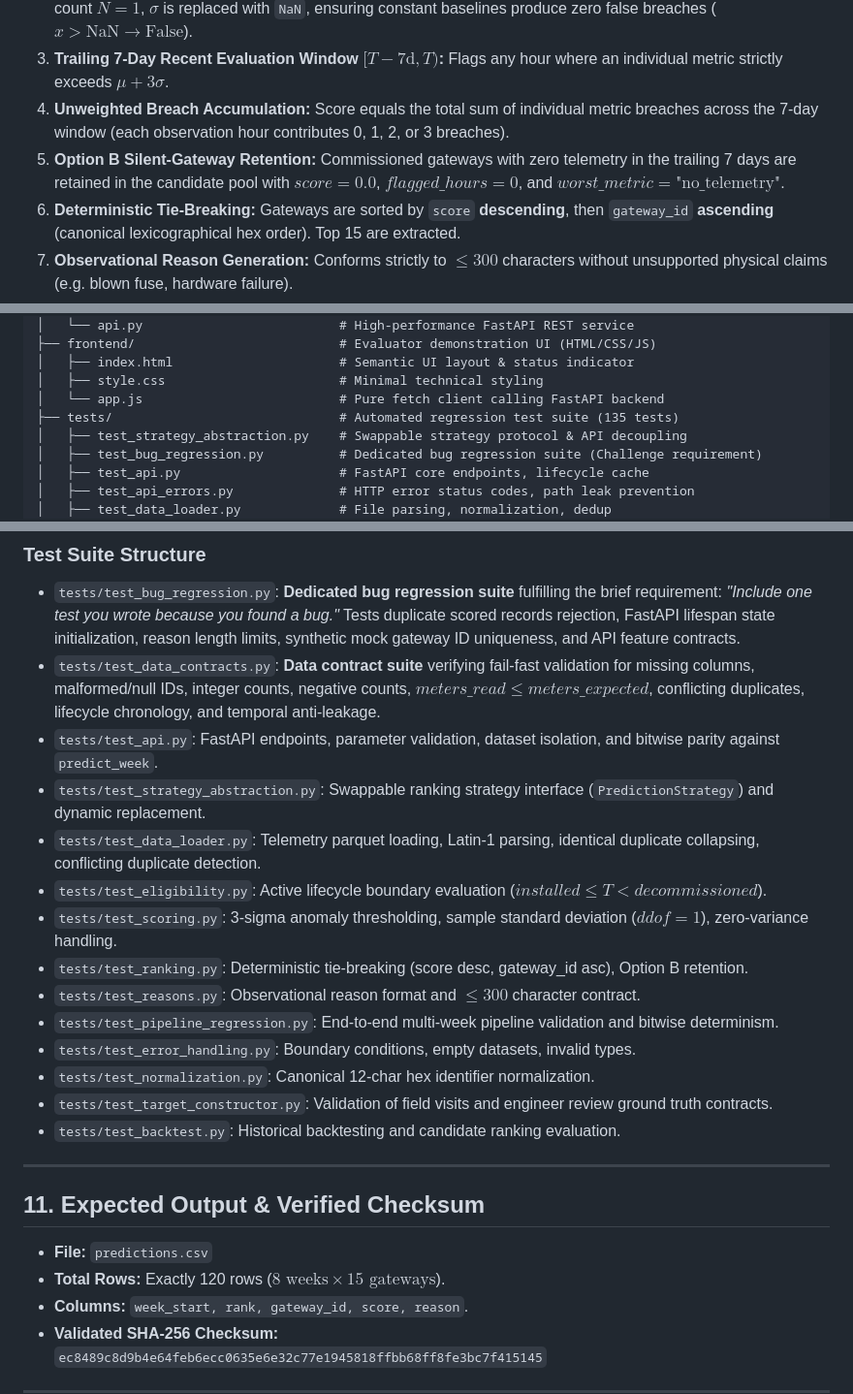
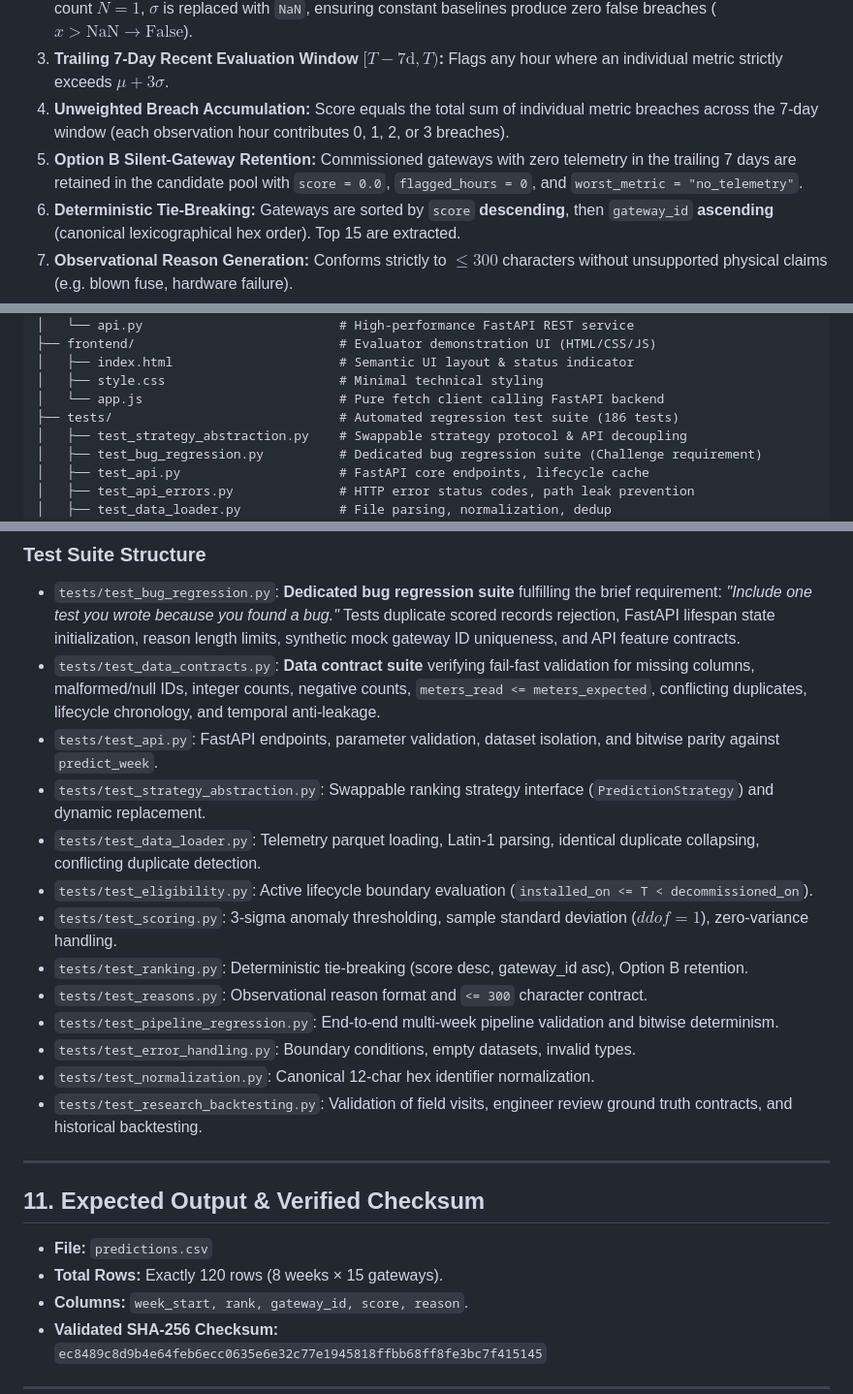
Before and after one commit to dheerajgowd-18/lpdg-nexora-2026, a Markdown page: README.md, 3 parts joined by grey strips. Shown at 97% size. Drawn GitHub-style.

Commit message:
docs(readme): fix KaTeX math mode rendering for Option B formula and update test counts

```diff
--- a/README.md
+++ b/README.md
@@ -38,7 +38,7 @@ Following 26 weeks of historical backtesting (`DECISIONS.md`), **`Baseline_3Sigm
 2. **Zero-Variance & Insufficient Baseline Protection:** If historical baseline variance is zero ($\sigma = 0$) or observation count $N=1$, $\sigma$ is replaced with `NaN`, ensuring constant baselines produce zero false breaches ($x > \text{NaN} \to \text{False}$).
 3. **Trailing 7-Day Recent Evaluation Window $[T-7\text{d}, T)$:** Flags any hour where an individual metric strictly exceeds $\mu + 3\sigma$.
 4. **Unweighted Breach Accumulation:** Score equals the total sum of individual metric breaches across the 7-day window (each observation hour contributes 0, 1, 2, or 3 breaches).
-5. **Option B Silent-Gateway Retention:** Commissioned gateways with zero telemetry in the trailing 7 days are retained in the candidate pool with $score = 0.0$, $flagged\_hours = 0$, and $worst\_metric = \text{"no\_telemetry"}$.
+5. **Option B Silent-Gateway Retention:** Commissioned gateways with zero telemetry in the trailing 7 days are retained in the candidate pool with `score = 0.0`, `flagged_hours = 0`, and `worst_metric = "no_telemetry"`.
 6. **Deterministic Tie-Breaking:** Gateways are sorted by `score` **descending**, then `gateway_id` **ascending** (canonical lexicographical hex order). Top 15 are extracted.
 7. **Observational Reason Generation:** Conforms strictly to $\le 300$ characters without unsupported physical claims (e.g. blown fuse, hardware failure).
 
@@ -87,7 +87,7 @@ lpdg-nexora-2026/
 │   ├── index.html                      # Semantic UI layout & status indicator
 │   ├── style.css                       # Minimal technical styling
 │   └── app.js                          # Pure fetch client calling FastAPI backend
-├── tests/                              # Automated regression test suite (135 tests)
+├── tests/                              # Automated regression test suite (186 tests)
 │   ├── test_strategy_abstraction.py    # Swappable strategy protocol & API decoupling
 │   ├── test_bug_regression.py          # Dedicated bug regression suite (Challenge requirement)
 │   ├── test_api.py                     # FastAPI core endpoints, lifecycle cache
@@ -273,26 +273,25 @@ Expected output:
 
 ### Test Suite Structure
 - `tests/test_bug_regression.py`: **Dedicated bug regression suite** fulfilling the brief requirement: *"Include one test you wrote because you found a bug."* Tests duplicate scored records rejection, FastAPI lifespan state initialization, reason length limits, synthetic mock gateway ID uniqueness, and API feature contracts.
-- `tests/test_data_contracts.py`: **Data contract suite** verifying fail-fast validation for missing columns, malformed/null IDs, integer counts, negative counts, $meters\_read \le meters\_expected$, conflicting duplicates, lifecycle chronology, and temporal anti-leakage.
+- `tests/test_data_contracts.py`: **Data contract suite** verifying fail-fast validation for missing columns, malformed/null IDs, integer counts, negative counts, `meters_read <= meters_expected`, conflicting duplicates, lifecycle chronology, and temporal anti-leakage.
 - `tests/test_api.py`: FastAPI endpoints, parameter validation, dataset isolation, and bitwise parity against `predict_week`.
 - `tests/test_strategy_abstraction.py`: Swappable ranking strategy interface (`PredictionStrategy`) and dynamic replacement.
 - `tests/test_data_loader.py`: Telemetry parquet loading, Latin-1 parsing, identical duplicate collapsing, conflicting duplicate detection.
-- `tests/test_eligibility.py`: Active lifecycle boundary evaluation ($installed \le T < decommissioned$).
+- `tests/test_eligibility.py`: Active lifecycle boundary evaluation (`installed_on <= T < decommissioned_on`).
 - `tests/test_scoring.py`: 3-sigma anomaly thresholding, sample standard deviation ($ddof=1$), zero-variance handling.
 - `tests/test_ranking.py`: Deterministic tie-breaking (score desc, gateway_id asc), Option B retention.
-- `tests/test_reasons.py`: Observational reason format and $\le 300$ character contract.
+- `tests/test_reasons.py`: Observational reason format and `<= 300` character contract.
 - `tests/test_pipeline_regression.py`: End-to-end multi-week pipeline validation and bitwise determinism.
 - `tests/test_error_handling.py`: Boundary conditions, empty datasets, invalid types.
 - `tests/test_normalization.py`: Canonical 12-char hex identifier normalization.
-- `tests/test_target_constructor.py`: Validation of field visits and engineer review ground truth contracts.
-- `tests/test_backtest.py`: Historical backtesting and candidate ranking evaluation.
+- `tests/test_research_backtesting.py`: Validation of field visits, engineer review ground truth contracts, and historical backtesting.
 
 ---
 
 ## 11. Expected Output & Verified Checksum
 
 - **File:** `predictions.csv`
-- **Total Rows:** Exactly 120 rows ($8 \text{ weeks} \times 15 \text{ gateways}$).
+- **Total Rows:** Exactly 120 rows (8 weeks × 15 gateways).
 - **Columns:** `week_start, rank, gateway_id, score, reason`.
 - **Validated SHA-256 Checksum:**
   `ec8489c8d9b4e64feb6ecc0635e6e32c77e1945818ffbb68ff8fe3bc7f415145`
```
Also changed, not shown: DECISIONS.md (+2 -2 lines).
